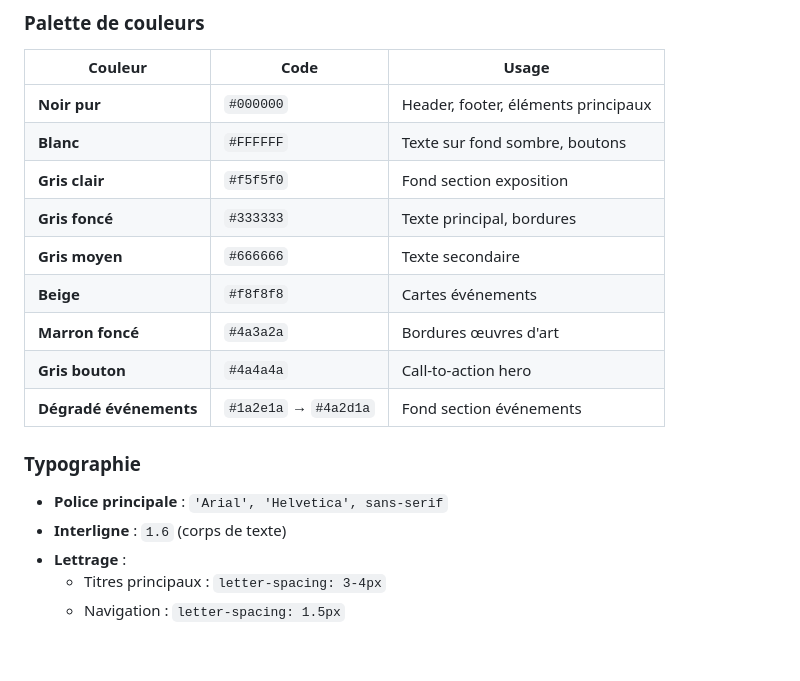
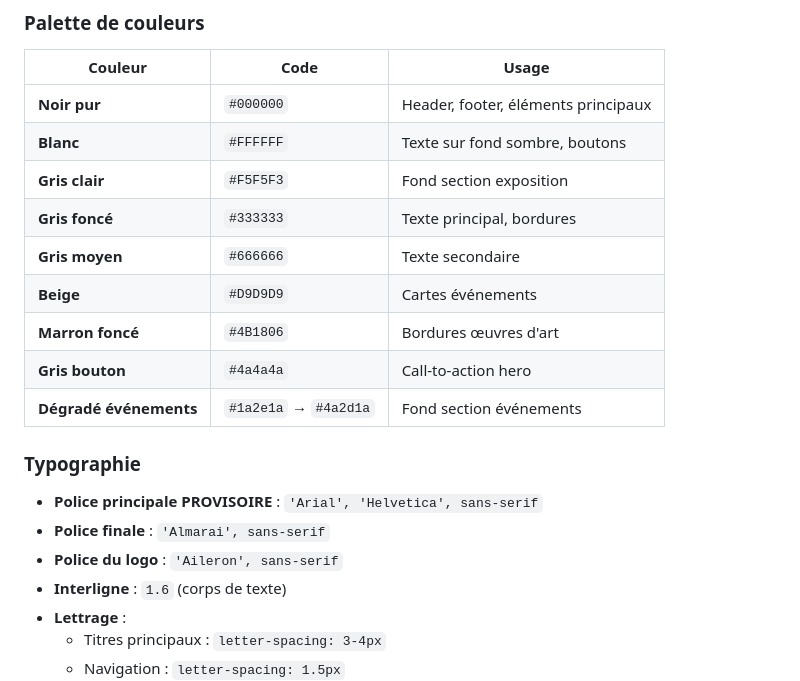
Before and after one commit to gregorycecchel/Atelier72, a Markdown page: README.md, the part around the change. Rendered like a GitHub page; blank space fills up the shorter version.

```diff
--- a/README.md
+++ b/README.md
@@ -42,16 +42,18 @@ Site web vitrine pour la galerie d'art **ATELIER 72**, présentant l'exposition
 |---------|------|-------|
 | **Noir pur** | `#000000` | Header, footer, éléments principaux |
 | **Blanc** | `#FFFFFF` | Texte sur fond sombre, boutons |
-| **Gris clair** | `#f5f5f0` | Fond section exposition |
+| **Gris clair** | `#F5F5F3` | Fond section exposition |
 | **Gris foncé** | `#333333` | Texte principal, bordures |
 | **Gris moyen** | `#666666` | Texte secondaire |
-| **Beige** | `#f8f8f8` | Cartes événements |
-| **Marron foncé** | `#4a3a2a` | Bordures œuvres d'art |
+| **Beige** | `#D9D9D9` | Cartes événements |
+| **Marron foncé** | `#4B1806` | Bordures œuvres d'art |
 | **Gris bouton** | `#4a4a4a` | Call-to-action hero |
 | **Dégradé événements** | `#1a2e1a` → `#4a2d1a` | Fond section événements |
 
 ### Typographie
-- **Police principale** : `'Arial', 'Helvetica', sans-serif`
+- **Police principale PROVISOIRE** : `'Arial', 'Helvetica', sans-serif`
+- **Police finale** : `'Almarai', sans-serif`
+- **Police du logo** : `'Aileron', sans-serif`
 - **Interligne** : `1.6` (corps de texte)
 - **Lettrage** :
   - Titres principaux : `letter-spacing: 3-4px`
```
